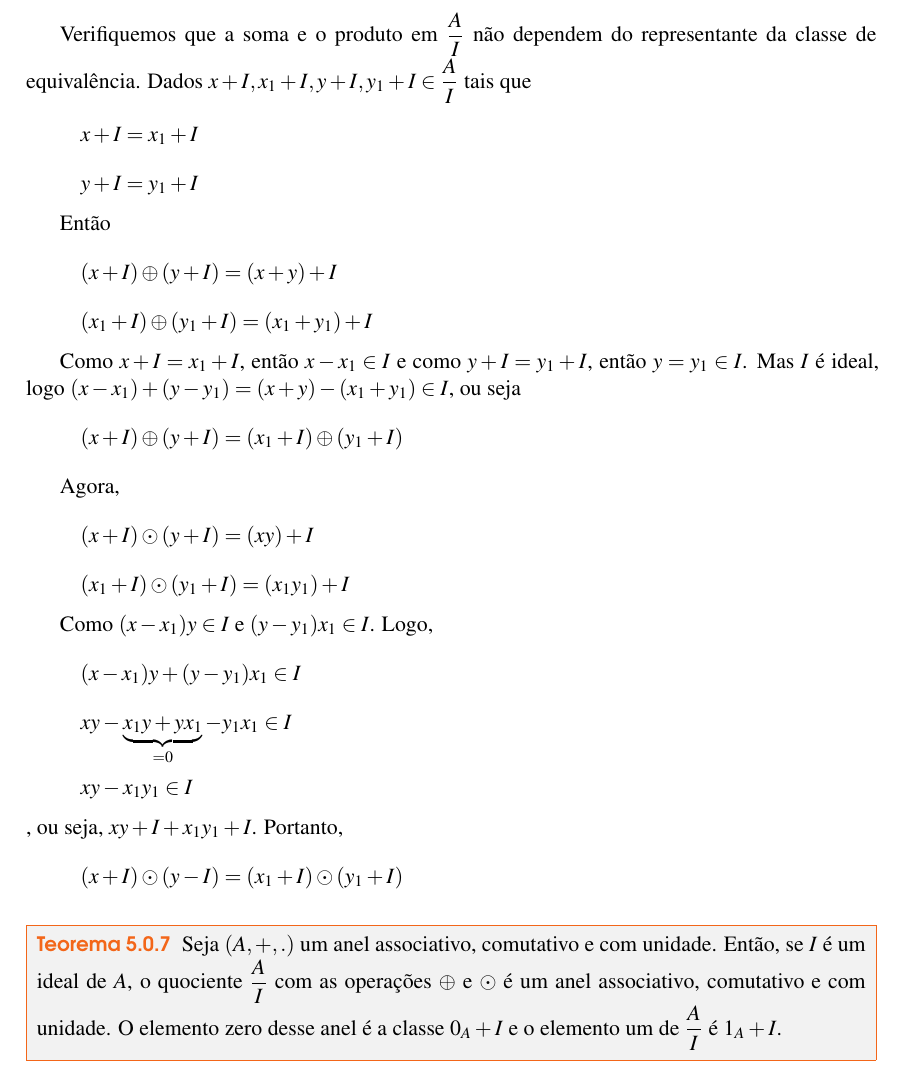
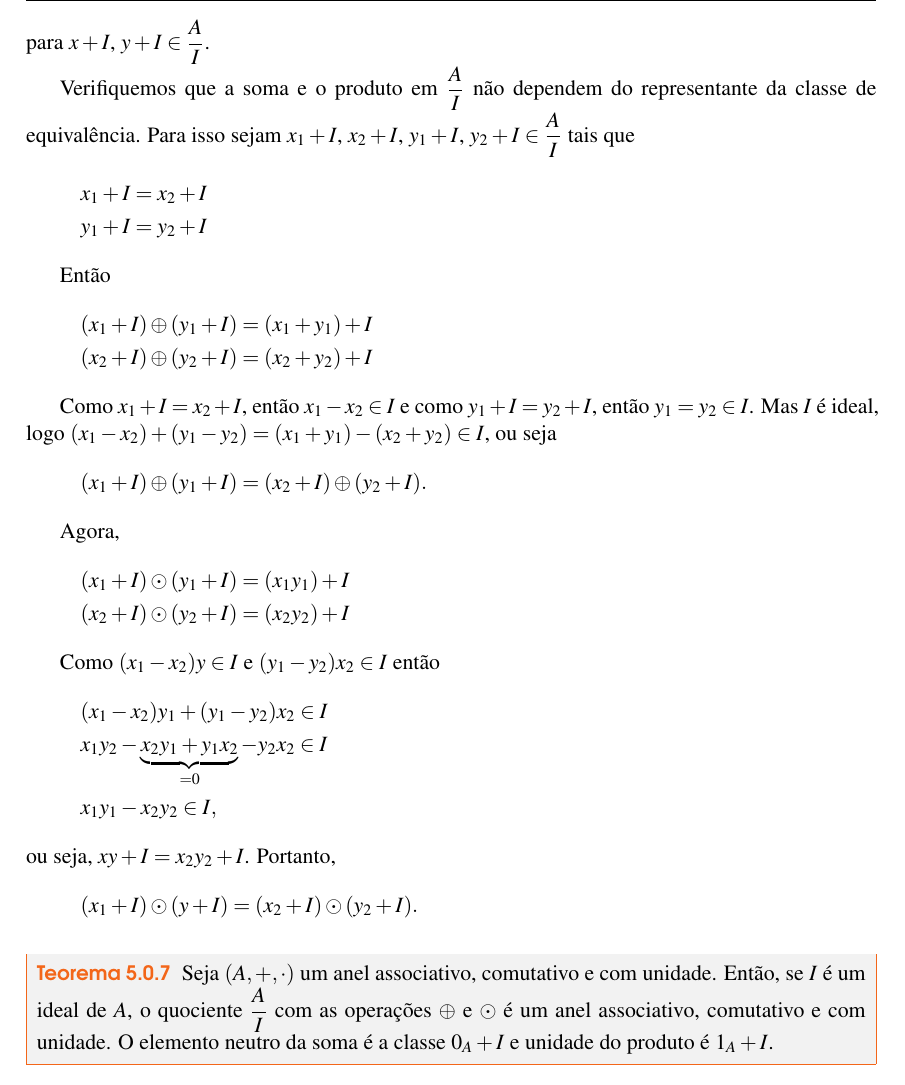
Before and after one commit to jfreitasunb/Algebra-1, a LaTeX book (Algebra_1.tex, which reads aneis.tex): part of page 36 of 38, cut at the place of the change. Compiled offline with XeLaTeX.

Commit message:
Anel quociente.

```diff
--- a/aneis.tex
+++ b/aneis.tex
@@ -460,15 +468,42 @@ Vamos definir uma soma $\oplus$ e um produto $\odot$ em $\displaystyle\frac{A}{I
+para $x + I$, $y + I \in \dfrac{A}{I}$.
 
-Verifiquemos que a soma e o produto em $\displaystyle\frac{A}{I}$ n{\~a}o dependem do representante da classe de equival{\^e}ncia. Dados $x+I, x_{1}+I,y+I,y_{1}+I\in\displaystyle\frac{A}{I}$ tais que \[x+I=x_{1}+I\] \[y+I=y_{1}+I\]
+Verifiquemos que a soma e o produto em $\dfrac{A}{I}$ n{\~a}o dependem do representante da classe de equival{\^e}ncia.
+Para isso sejam $x_1 + I$, $x_2 + I$, $y_1 + I$, $y_2 + I \in \dfrac{A}{I}$ tais que
+\begin{align*}
+	x_1 + I &= x_2 + I\\
+	y_1 + I &= y_2 + I
+\end{align*}
 
 Ent{\~a}o
-\[(x+I)\oplus(y+I)=(x+y)+I\]
-\[(x_{1}+I)\oplus(y_{1}+I)=(x_{1}+y_{1})+I\]
+\begin{align*}
+	(x_1 + I) \oplus (y_1 + I) &= (x_1 + y_1) + I\\
+	(x_2 + I) \oplus (y_2 + I) &= (x_2 + y_2) + I
+\end{align*}
 
-Como $x+I=x_{1}+I$, ent{\~a}o $x-x_{1}\in I$ e como $y+I=y_{1}+I$, ent{\~a}o $y=y_{1}\in I$. Mas $I$ {\'e} ideal, logo $(x-x_{1})+(y-y_{1})=(x+y)-(x_{1}+y_{1})\in I$, ou seja \[(x+I)\oplus(y+I)=(x_{1}+I)\oplus(y_{1}+I)\]
+Como $x_1 + I = x_2 + I$, ent{\~a}o $x_1 - x_2 \in I$ e como $y_1 + I = y_2 + I$, ent{\~a}o $y_1 = y_2 \in I$. Mas $I$ {\'e} ideal, logo $(x_1 - x_2) + (y_1 - y_2) = (x_1 + y_1) - (x_2 + y_2) \in I$, ou seja
+\[
+	(x_1 + I) \oplus (y_1 + I) = (x_2 + I) \oplus (y_2 + I).
+\]
 
-Agora, \[(x+I)\odot(y+I)=(xy)+I\] \[(x_{1}+I)\odot(y_{1}+I)=(x_{1}y_{1})+I\]
+Agora,
+\begin{align*}
+	(x_1 + I) \odot (y_1 + I) &= (x_1y_1) + I\\
+	(x_2 + I) \odot (y_2 + I) &= (x_2y_2) + I
+\end{align*}
 
-Como $(x-x_{1})y\in I$ e $(y-y_{1})x_{1}\in I$. Logo, \[(x-x_{1})y+(y-y_{1})x_{1}\in I\] \[xy-\underbrace{x_{1}y+yx_{1}}_{=0}-y_{1}x_{1}\in I\]
-\[xy-x_{1}y_{1}\in I\], ou seja, $xy+I+x_{1}y_{1}+I$. Portanto, \[(x+I)\odot(y-I)=(x_{1}+I)\odot(y_{1}+I)\]
+Como $(x_1 - x_2)y \in I$ e $(y_1 - y_2)x_2 \in I$ então
+\begin{align*}
+	&(x_1 - x_2)y_1 + (y_1 - y_2)x_2 \in I\\
+	&x_1y_2-\underbrace{x_2y_1 + y_1x_2}_{= 0} - y_2x_2 \in I\\
+	&x_1y_1 - x_2y_2\in I,
+\end{align*}
+ou seja, $xy + I = x_2y_2 + I$. Portanto,
+\[
+	(x_1 + I) \odot (y + I) = (x_2 + I) \odot (y_2 + I).
+\]
 
-\begin{teorema} Seja $(A,+,.)$ um anel associativo, comutativo e com unidade. Ent{\~a}o, se $I$ {\'e} um ideal de $A$, o quociente $\displaystyle\frac{A}{I}$ com as opera{\c c}{\~o}es $\oplus$ e $\odot$ {\'e} um anel associativo, comutativo e com unidade. O elemento zero desse anel {\'e} a classe $0_{A}+I$ e o elemento um de $\displaystyle\frac{A}{I}$ {\'e} $1_{A}+I$. \end{teorema}
+\begin{teorema}
+	Seja $(A, +, \cdot)$ um anel associativo, comutativo e com unidade. Ent{\~a}o, se $I$ {\'e} um ideal de $A$,
+	o quociente $\dfrac{A}{I}$ com as opera{\c c}{\~o}es $\oplus$ e $\odot$ {\'e} um anel associativo,
+	comutativo e com unidade. O elemento neutro da soma {\'e} a classe $0_{A} + I$ e unidade do produto {\'e} $1_{A} + I$.
+\end{teorema}
```
Also changed, not shown: aneis.tex (12 more changed lines).
